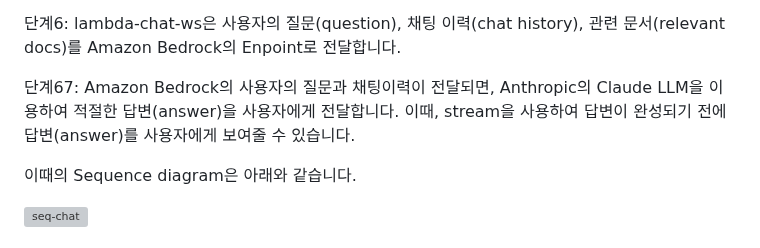
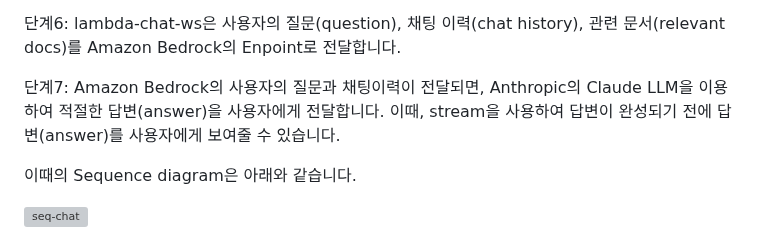
Before and after one commit to eltociear/korean-chatbot-using-amazon-bedrock, a Markdown page: README.md, the part around the change. Rendered like a GitHub page; grey boxes are pictures that could not be loaded.

```diff
--- a/README.md
+++ b/README.md
@@ -25,7 +25,7 @@ Vector store는 이미지, 문서(text document), 오디오와 같은 구조화
 
 단계6: lambda-chat-ws은 사용자의 질문(question), 채팅 이력(chat history), 관련 문서(relevant docs)를 Amazon Bedrock의 Enpoint로 전달합니다.
 
-단계67: Amazon Bedrock의 사용자의 질문과 채팅이력이 전달되면, Anthropic의 Claude LLM을 이용하여 적절한 답변(answer)을 사용자에게 전달합니다. 이때, stream을 사용하여 답변이 완성되기 전에 답변(answer)를 사용자에게 보여줄 수 있습니다.
+단계7: Amazon Bedrock의 사용자의 질문과 채팅이력이 전달되면, Anthropic의 Claude LLM을 이용하여 적절한 답변(answer)을 사용자에게 전달합니다. 이때, stream을 사용하여 답변이 완성되기 전에 답변(answer)를 사용자에게 보여줄 수 있습니다.
 
 이때의 Sequence diagram은 아래와 같습니다.
 
```
